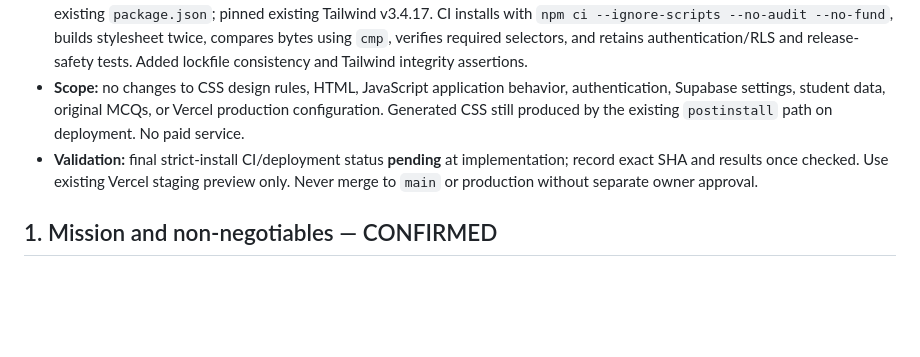
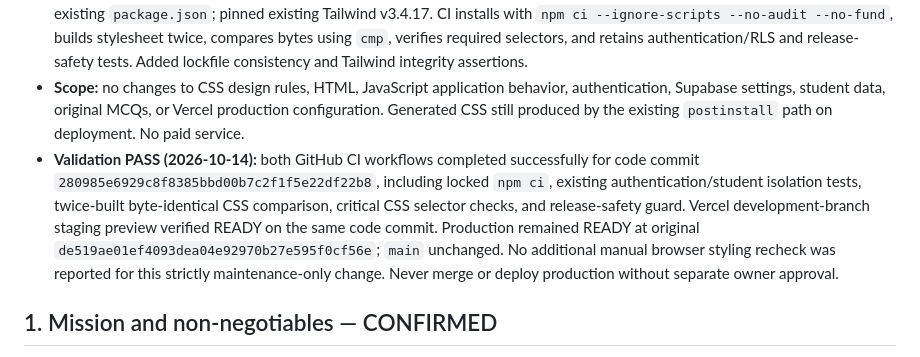
Before and after one commit to sumairniz/SJN-MDCAT-LMS, a Markdown page: docs/SJN-LMS-MASTER-DEVELOPMENT-PLAN.md, the part around the change. Drawn GitHub-style; blank space fills up the shorter version.

Commit message:
docs: confirm locked CSS build CI and staging validation PASS

```diff
--- a/docs/SJN-LMS-MASTER-DEVELOPMENT-PLAN.md
+++ b/docs/SJN-LMS-MASTER-DEVELOPMENT-PLAN.md
@@ -48,7 +48,7 @@
 - **Owner approval:** proceed with dependency lockfile and CSS reproducibility checks after owner confirmed all four auth/MCQ return regression scenarios PASS.
 - **Implementation:** npm-generated and committed `package-lock.json` (lockfile v3, 164 package entries) from the repository's existing `package.json`; pinned existing Tailwind v3.4.17. CI installs with `npm ci --ignore-scripts --no-audit --no-fund`, builds stylesheet twice, compares bytes using `cmp`, verifies required selectors, and retains authentication/RLS and release-safety tests. Added lockfile consistency and Tailwind integrity assertions.
 - **Scope:** no changes to CSS design rules, HTML, JavaScript application behavior, authentication, Supabase settings, student data, original MCQs, or Vercel production configuration. Generated CSS still produced by the existing `postinstall` path on deployment. No paid service.
-- **Validation:** final strict-install CI/deployment status **pending** at implementation; record exact SHA and results once checked. Use existing Vercel staging preview only. Never merge to `main` or production without separate owner approval.
+- **Validation PASS (2026-10-14):** both GitHub CI workflows completed successfully for code commit `280985e6929c8f8385bbd00b7c2f1f5e22df22b8`, including locked `npm ci`, existing authentication/student isolation tests, twice-built byte-identical CSS comparison, critical CSS selector checks, and release-safety guard. Vercel development-branch staging preview verified READY on the same code commit. Production remained READY at original `de519ae01ef4093dea04e92970b27e595f0cf56e`; `main` unchanged. No additional manual browser styling recheck was reported for this strictly maintenance-only change. Never merge or deploy production without separate owner approval.
 
 ## 1. Mission and non-negotiables — CONFIRMED
 
```
